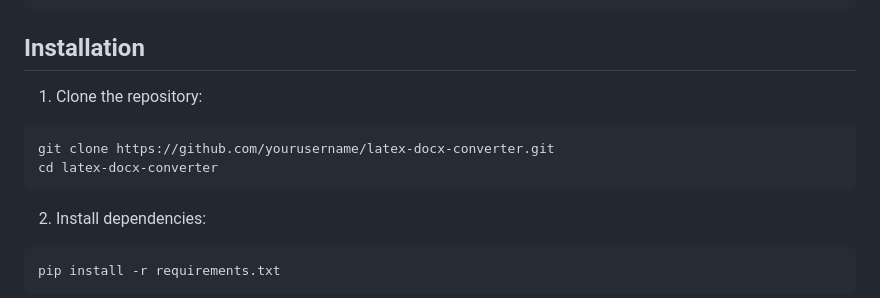
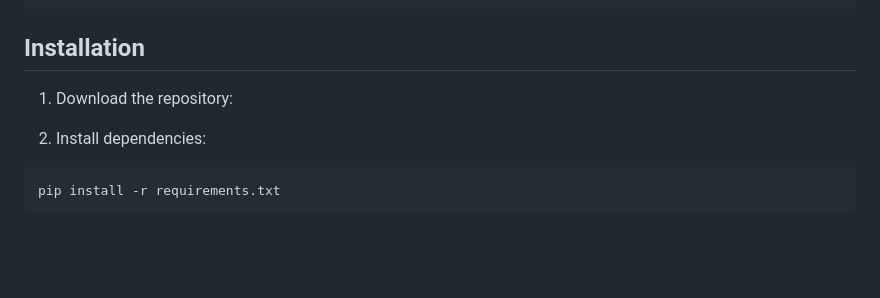
Before and after one commit to ttbilgin/LLMLatex2Word, a Markdown page: README.md, the part around the change. Drawn GitHub-style; blank space fills up the shorter version.

````diff
--- a/README.md
+++ b/README.md
@@ -33,11 +33,7 @@ pip install tkinter
 
 ## Installation
 
-1. Clone the repository:
-```bash
-git clone https://github.com/yourusername/latex-docx-converter.git
-cd latex-docx-converter
-```
+1. Download the repository:
 
 2. Install dependencies:
 ```bash
````
